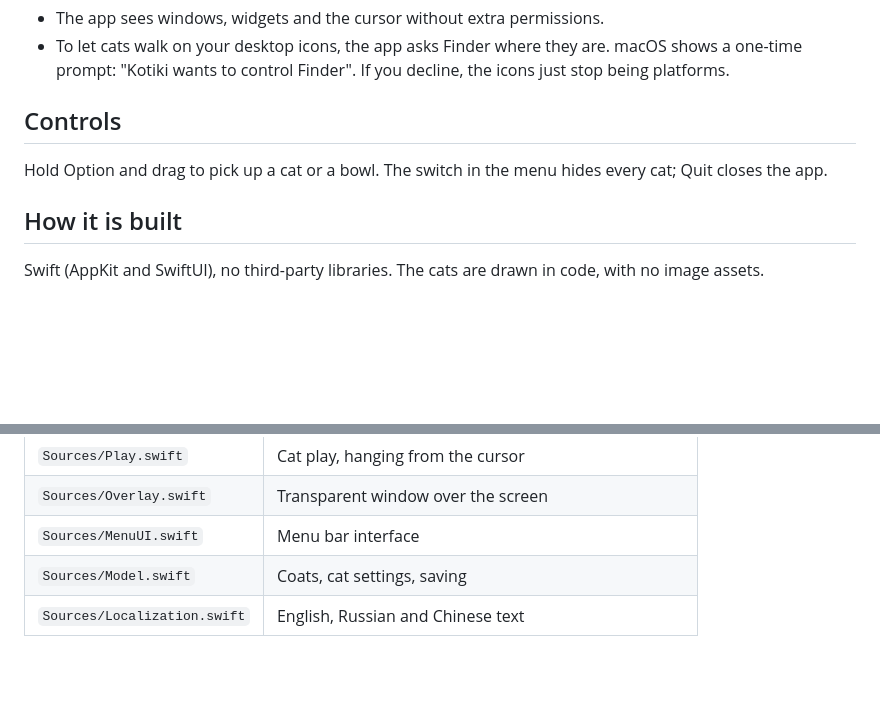
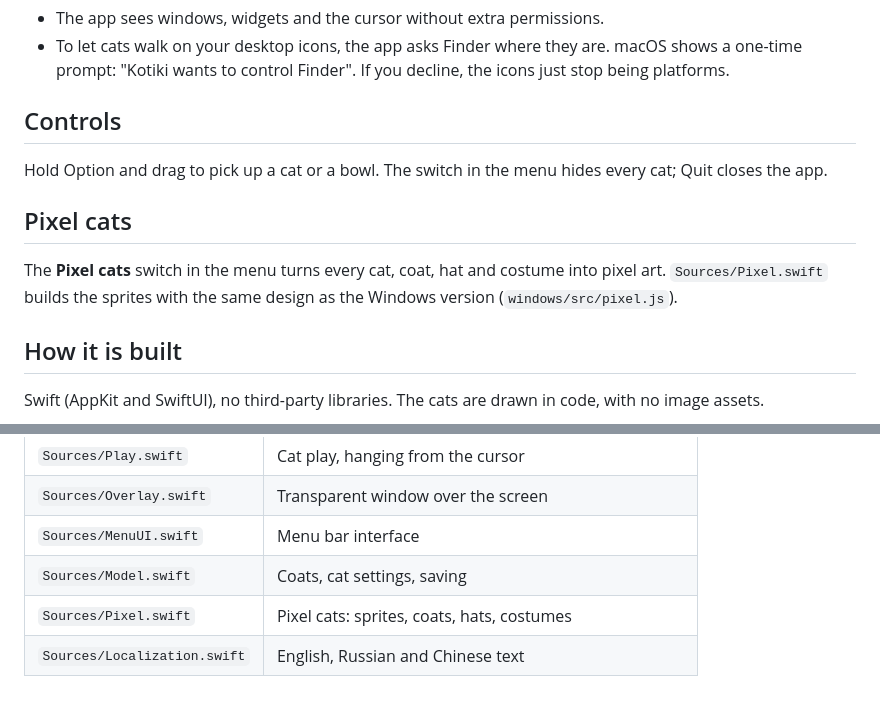
Before and after one commit to Lamesna/desk-cats, a Markdown page: macos/README.md, 2 parts joined by grey strips. Rendered like a GitHub page; blank space fills up the shorter version.

```diff
--- a/macos/README.md
+++ b/macos/README.md
@@ -25,6 +25,10 @@ open build/Kotiki.app
 
 Hold Option and drag to pick up a cat or a bowl. The switch in the menu hides every cat; Quit closes the app.
 
+## Pixel cats
+
+The **Pixel cats** switch in the menu turns every cat, coat, hat and costume into pixel art. `Sources/Pixel.swift` builds the sprites with the same design as the Windows version (`windows/src/pixel.js`).
+
 ## How it is built
 
 Swift (AppKit and SwiftUI), no third-party libraries. The cats are drawn in code, with no image assets.
@@ -39,4 +43,5 @@ Swift (AppKit and SwiftUI), no third-party libraries. The cats are drawn in code
 | `Sources/Overlay.swift` | Transparent window over the screen |
 | `Sources/MenuUI.swift` | Menu bar interface |
 | `Sources/Model.swift` | Coats, cat settings, saving |
+| `Sources/Pixel.swift` | Pixel cats: sprites, coats, hats, costumes |
 | `Sources/Localization.swift` | English, Russian and Chinese text |
```
Also changed, not shown: README.md (+12 -2 lines), docs/pixel-coats.png (added), docs/pixel-costumes.png (added), docs/pixel-hats.png (added), 8 other files.
